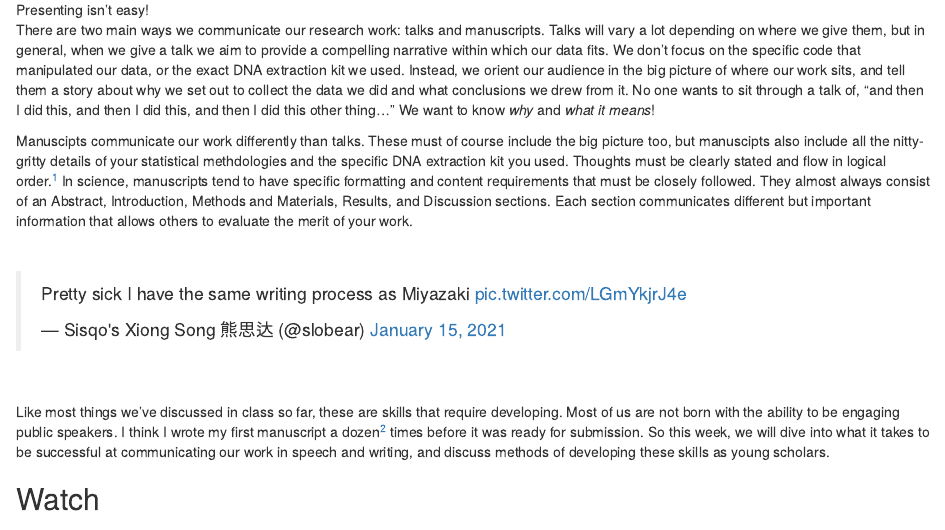
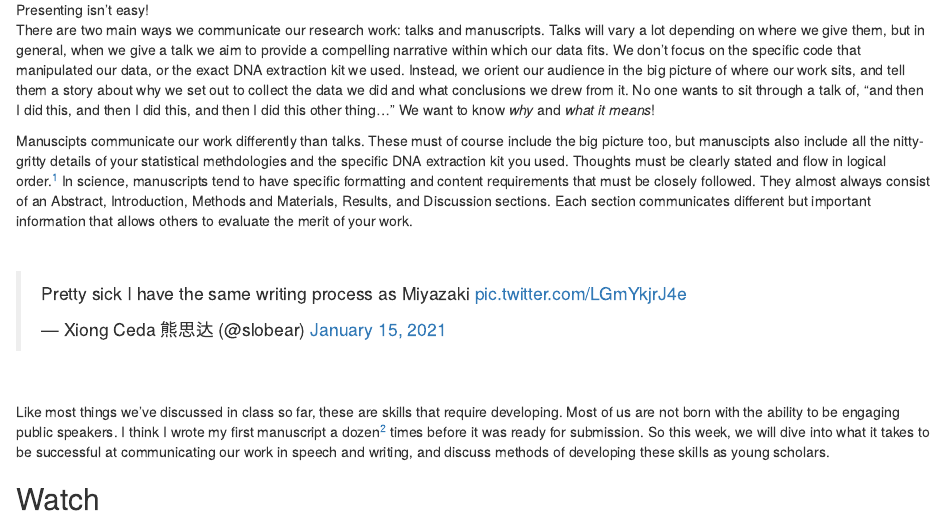
Before and after one commit to ledelaney/future-foundations, an R Markdown document (10-week.Rmd): the page in a window 1100 px wide, from 670 px down. Rendered offline with R 4.5, knitr and Pandoc, with nearby package versions; drawn as R Markdown's standard HTML page in place of the format the file asks for.

Commit message:
fixing twitter

```diff
--- a/10-week.Rmd
+++ b/10-week.Rmd
@@ -16,7 +16,7 @@ Manuscipts communicate our work differently than talks. These must of course inc
 
 \
 
-<blockquote class="twitter-tweet"><p lang="en" dir="ltr">Pretty sick I have the same writing process as Miyazaki <a href="https://t.co/LGmYkjrJ4e">pic.twitter.com/LGmYkjrJ4e</a></p>&mdash; Sisqo&#39;s Xiong Song 熊思达 (@slobear) <a href="https://twitter.com/slobear/status/1349991679193874436?ref_src=twsrc%5Etfw">January 15, 2021</a></blockquote> <script async src="https://platform.twitter.com/widgets.js" charset="utf-8"></script>
+<blockquote class="twitter-tweet"><p lang="en" dir="ltr">Pretty sick I have the same writing process as Miyazaki <a href="https://t.co/LGmYkjrJ4e">pic.twitter.com/LGmYkjrJ4e</a></p>&mdash; Xiong Ceda 熊思达 (@slobear) <a href="https://twitter.com/slobear/status/1349991679193874436?ref_src=twsrc%5Etfw">January 15, 2021</a></blockquote> <script async src="https://platform.twitter.com/widgets.js" charset="utf-8"></script>
 
 \
 
```
Also changed, not shown: 6-week.Rmd (+1 -1 lines).
